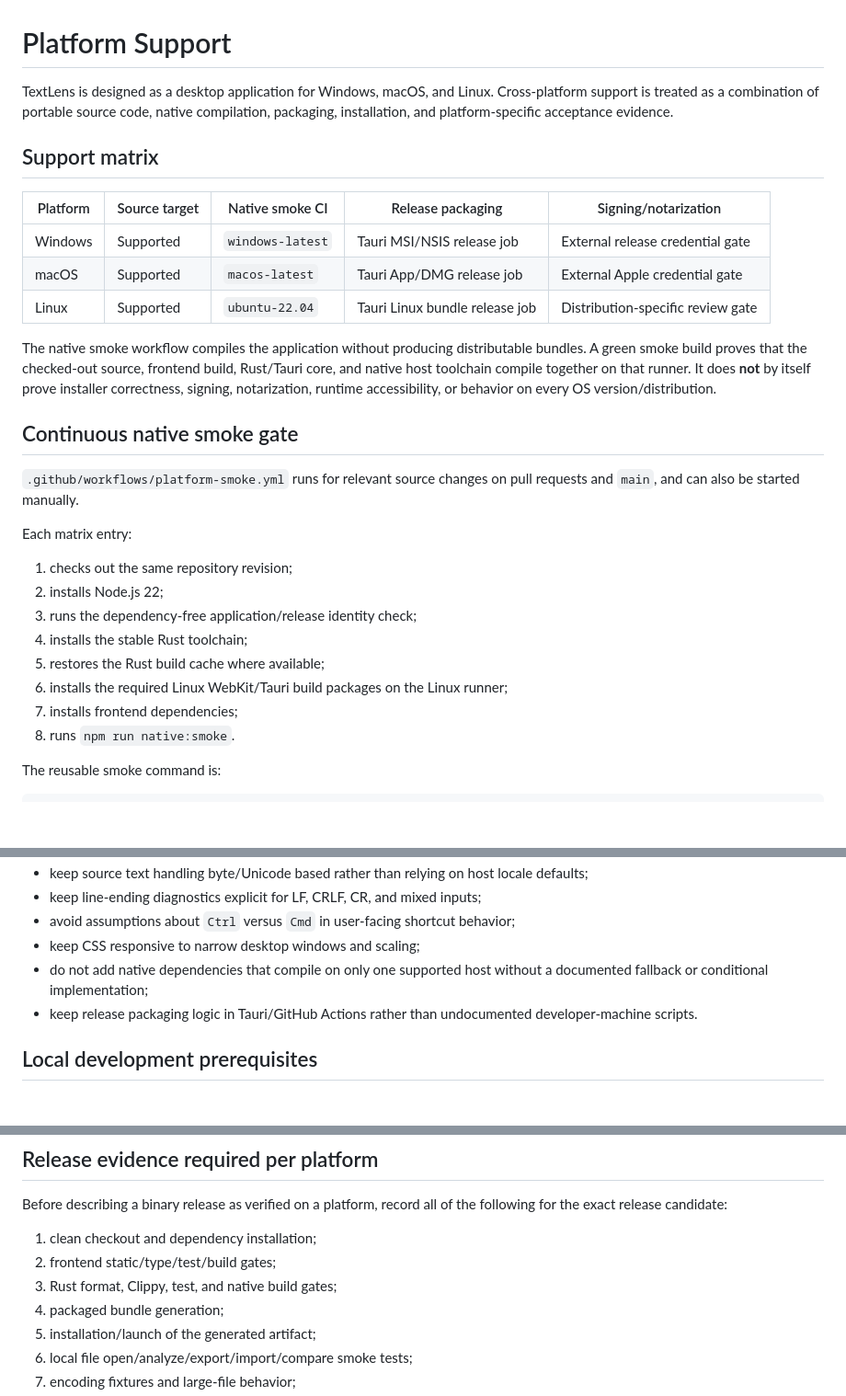
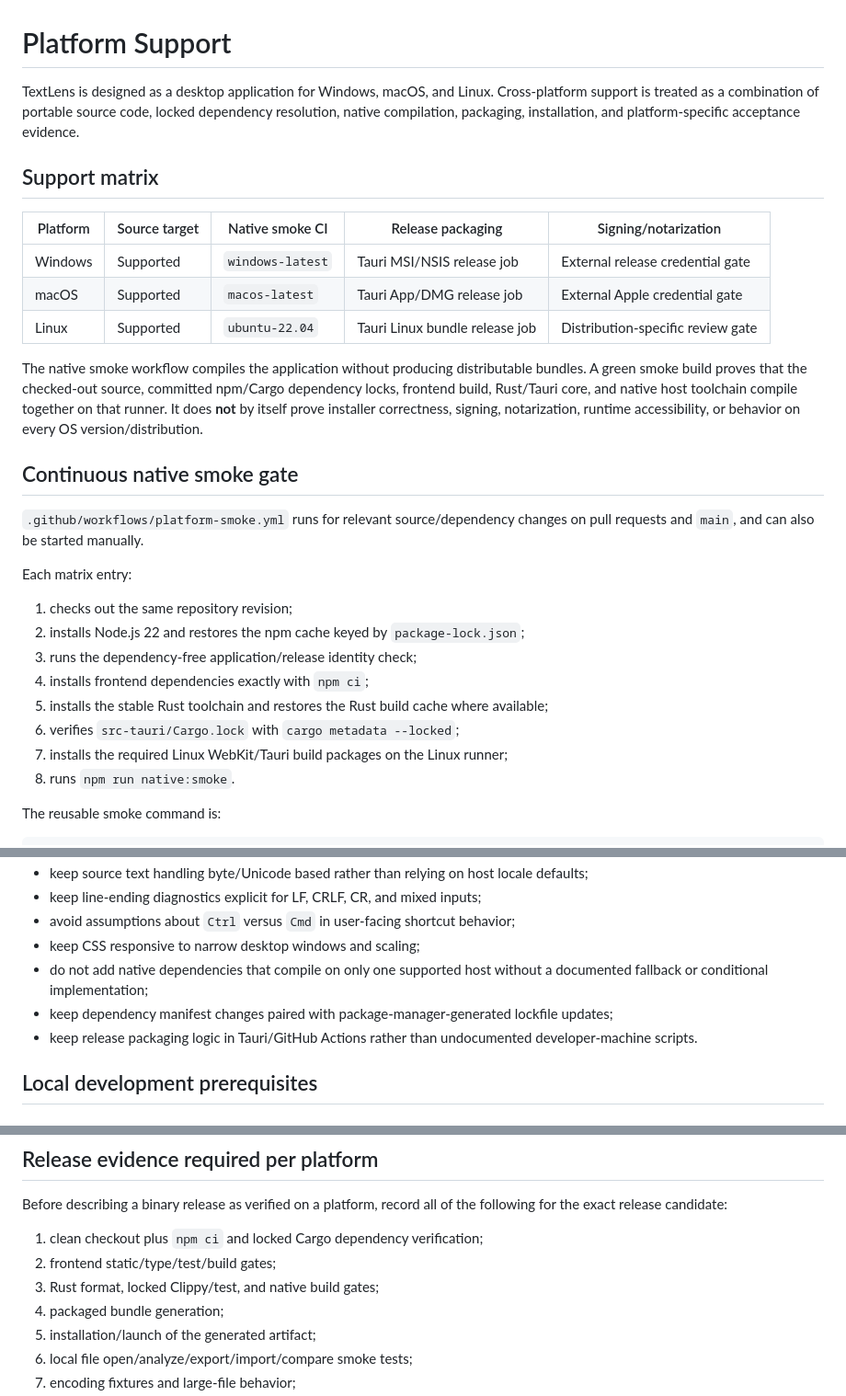
Before and after one commit to sanskarIN/textlens, a Markdown page: docs/platform-support.md, 3 parts joined by grey strips. Shown at 92% size. GitHub-like rendering; blank space fills up the shorter version.

Commit message:
docs: align platform support with locked CI

```diff
--- a/docs/platform-support.md
+++ b/docs/platform-support.md
@@ -1,6 +1,6 @@
 # Platform Support
 
-TextLens is designed as a desktop application for Windows, macOS, and Linux. Cross-platform support is treated as a combination of portable source code, native compilation, packaging, installation, and platform-specific acceptance evidence.
+TextLens is designed as a desktop application for Windows, macOS, and Linux. Cross-platform support is treated as a combination of portable source code, locked dependency resolution, native compilation, packaging, installation, and platform-specific acceptance evidence.
 
 ## Support matrix
 
@@ -10,21 +10,21 @@ TextLens is designed as a desktop application for Windows, macOS, and Linux. Cro
 | macOS | Supported | `macos-latest` | Tauri App/DMG release job | External Apple credential gate |
 | Linux | Supported | `ubuntu-22.04` | Tauri Linux bundle release job | Distribution-specific review gate |
 
-The native smoke workflow compiles the application without producing distributable bundles. A green smoke build proves that the checked-out source, frontend build, Rust/Tauri core, and native host toolchain compile together on that runner. It does **not** by itself prove installer correctness, signing, notarization, runtime accessibility, or behavior on every OS version/distribution.
+The native smoke workflow compiles the application without producing distributable bundles. A green smoke build proves that the checked-out source, committed npm/Cargo dependency locks, frontend build, Rust/Tauri core, and native host toolchain compile together on that runner. It does **not** by itself prove installer correctness, signing, notarization, runtime accessibility, or behavior on every OS version/distribution.
 
 ## Continuous native smoke gate
 
-`.github/workflows/platform-smoke.yml` runs for relevant source changes on pull requests and `main`, and can also be started manually.
+`.github/workflows/platform-smoke.yml` runs for relevant source/dependency changes on pull requests and `main`, and can also be started manually.
 
 Each matrix entry:
 
 1. checks out the same repository revision;
-2. installs Node.js 22;
+2. installs Node.js 22 and restores the npm cache keyed by `package-lock.json`;
 3. runs the dependency-free application/release identity check;
-4. installs the stable Rust toolchain;
-5. restores the Rust build cache where available;
-6. installs the required Linux WebKit/Tauri build packages on the Linux runner;
-7. installs frontend dependencies;
+4. installs frontend dependencies exactly with `npm ci`;
+5. installs the stable Rust toolchain and restores the Rust build cache where available;
+6. verifies `src-tauri/Cargo.lock` with `cargo metadata --locked`;
+7. installs the required Linux WebKit/Tauri build packages on the Linux runner;
 8. runs `npm run native:smoke`.
 
 The reusable smoke command is:
@@ -47,6 +47,7 @@ Changes should preserve these rules unless an explicit platform-specific impleme
 - avoid assumptions about `Ctrl` versus `Cmd` in user-facing shortcut behavior;
 - keep CSS responsive to narrow desktop windows and scaling;
 - do not add native dependencies that compile on only one supported host without a documented fallback or conditional implementation;
+- keep dependency manifest changes paired with package-manager-generated lockfile updates;
 - keep release packaging logic in Tauri/GitHub Actions rather than undocumented developer-machine scripts.
 
 ## Local development prerequisites
@@ -69,9 +70,9 @@ See [setup.md](setup.md) for concrete setup commands.
 
 Before describing a binary release as verified on a platform, record all of the following for the exact release candidate:
 
-1. clean checkout and dependency installation;
+1. clean checkout plus `npm ci` and locked Cargo dependency verification;
 2. frontend static/type/test/build gates;
-3. Rust format, Clippy, test, and native build gates;
+3. Rust format, locked Clippy/test, and native build gates;
 4. packaged bundle generation;
 5. installation/launch of the generated artifact;
 6. local file open/analyze/export/import/compare smoke tests;
```
